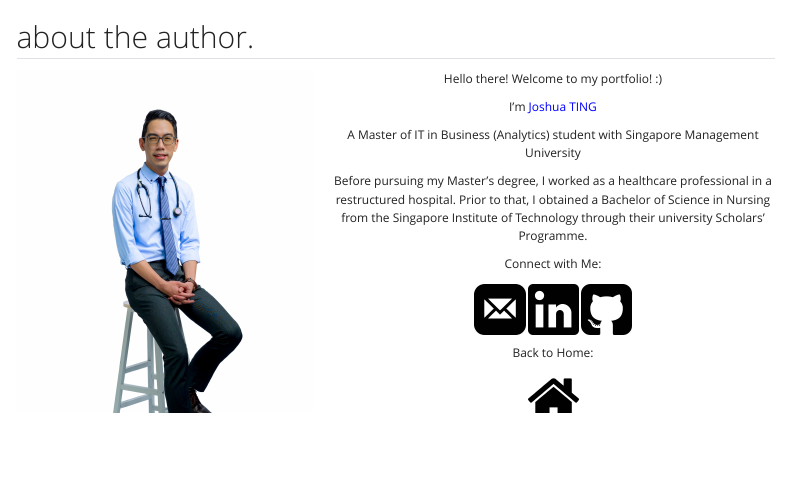
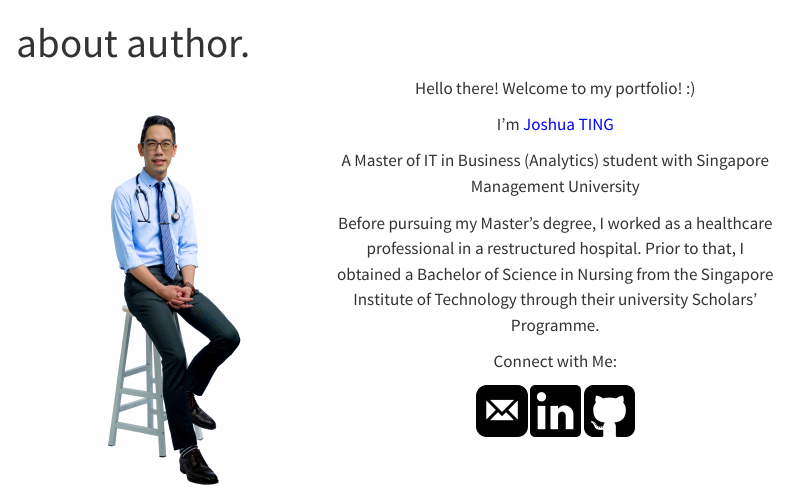
Before and after one commit to isaiahting/capstone, a Quarto document (about.qmd): the page in a window 1100 px wide, from its top. Rendered offline with R 4.5, knitr and Pandoc in place of Quarto, with nearby package versions; both versions are drawn in the output format of the newer one; menus at the side of the page are left out.

Commit message:
commit after about and home amendement

```diff
--- a/_quarto.yml
+++ b/_quarto.yml
@@ -17,6 +17,9 @@ website:
         menu:
           - text: "Discussion"
 
+      - text: "Poster"
+        href: nothing.html
+
     right:
       - href: index.qmd
         text: Home
@@ -24,8 +27,12 @@ website:
 
 format:
   html:
-    theme: yeti
+    grid:
+      margin-width: 250px
+    theme:
+      - theme.scss
     css: styles.css
     toc: true
+    toc_float: true
 
 editor: visual
--- a/about.qmd
+++ b/about.qmd
@@ -1,9 +1,6 @@
 ---
-format: revealjs
+title: "about author."
 ---
-
-::::::: {style="font-size: 70%;"}
-## about the author.
 
 :::::: {style="text-align: center;"}
 ::::: columns
@@ -23,11 +20,6 @@ Before pursuing my Master's degree, I worked as a healthcare professional in a r
 Connect with Me:
 
 [![](images/apple.png){fig-align="center" width="50"}](mailto:%20joshua.ting.2023@mitb.smu.edu.sg) [![](images/linkedin-logo.png){width="50"}](https://www.linkedin.com/in/joshuaisaiahting/) [![](images/github-sign.png){fig-align="center" width="50"}](https://github.com/isaiahting/)
-
-Back to Home:
-
-[![](images/home.png){width="50"}](https://joshuaisaiahgeospatial.netlify.app//)
 :::
 :::::
 ::::::
-:::::::
```
Also changed, not shown: index.qmd (+2 -2 lines), 11 other files.
